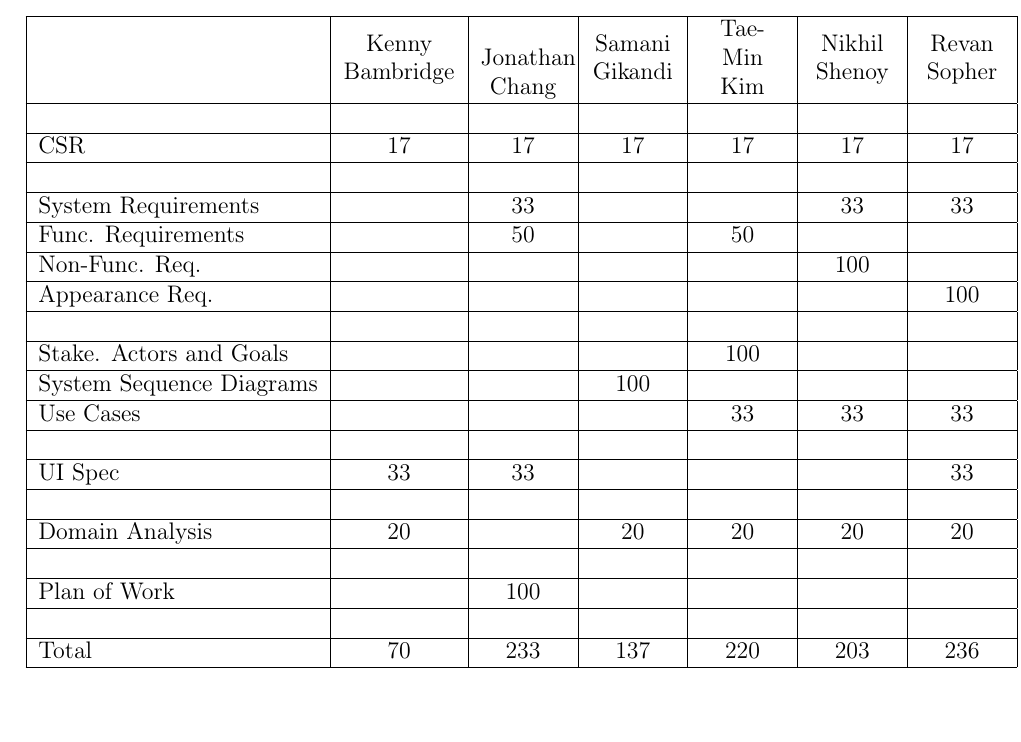
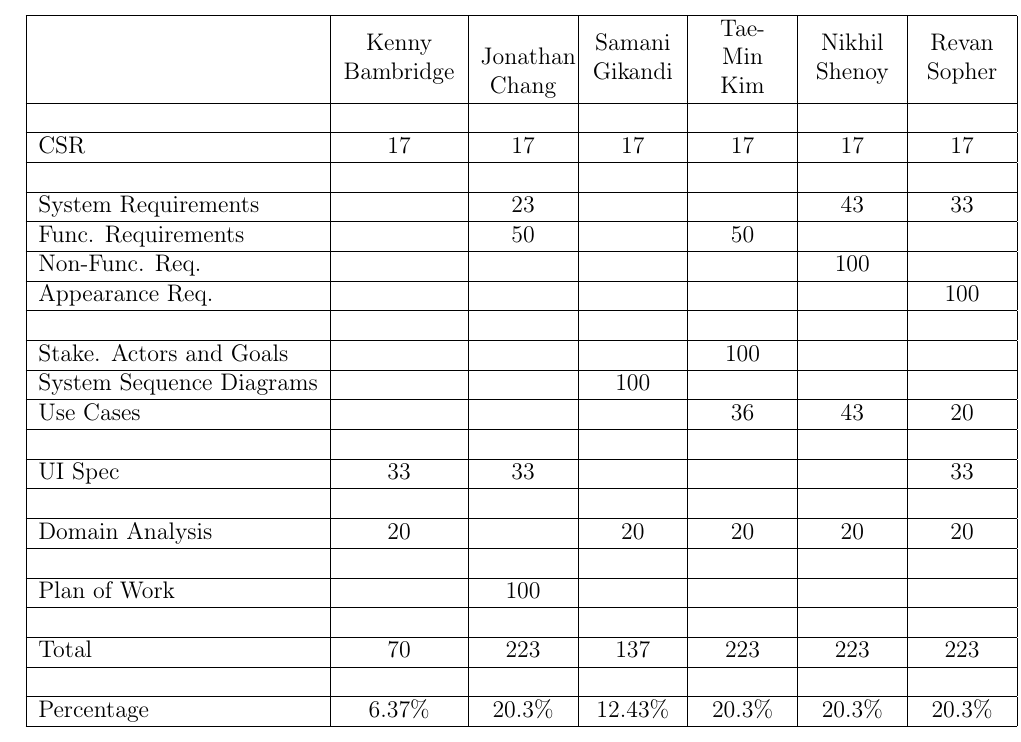
Before and after one commit to revan/HeartRateAdjuster, a LaTeX document (contrib.tex): part of the page, cut so that both start at the same text, the shorter picture padded with empty space. Compiled offline with pdfLaTeX.

Commit message:
Updated contributions

```diff
--- a/contrib.tex
+++ b/contrib.tex
@@ -17,7 +17,7 @@ CSR                     &      17       &      17       &       17      &      1
                         &               &               &               &               &               &               \\ \hline
 
 %2 Sys Req
-System Requirements     &               &      33       &               &               &       33      &       33      \\ \hline
+System Requirements     &               &      23       &               &               &       43      &       33      \\ \hline
 Func. Requirements      &               &      50       &               &      50       &               &               \\ \hline
 Non-Func. Req.          &               &               &               &               &      100      &               \\ \hline
 Appearance Req.         &               &               &               &               &               &      100      \\ \hline
@@ -26,7 +26,7 @@ Appearance Req.         &               &               &               &
 %3 Func Req Spec
 Stake. Actors and Goals &               &               &               &     100       &               &               \\ \hline
 System Sequence Diagrams&               &               &      100      &               &               &               \\ \hline
-Use Cases               &               &               &               &      33       &       33      &       33      \\ \hline
+Use Cases               &               &               &               &      36       &       43      &       20      \\ \hline
                         &               &               &               &               &               &               \\ \hline
 
 UI Spec                 &      33       &      33       &               &               &               &       33      \\ \hline
@@ -46,7 +46,9 @@ Domain Analysis         &      20       &               &       20      &      2
 Plan of Work            &               &     100       &               &               &               &               \\ \hline
 
                         &               &               &               &               &               &               \\ \hline
-Total                   &      70       &     233       &      137      &     220       &      203      &      236      \\ \hline
+Total                   &      70       &     223       &      137      &     223       &      223      &      223      \\ \hline
+			&		&		&		&		&		&		\\ \hline
+Percentage		&	6.37\%	&	20.3\%	&	12.43\%	&	20.3\%	&	20.3\%	&	20.3\%	\\ \hline
 	\end{tabular}
 \end{center}
 
```
Also changed, not shown: contrib.pdf.
